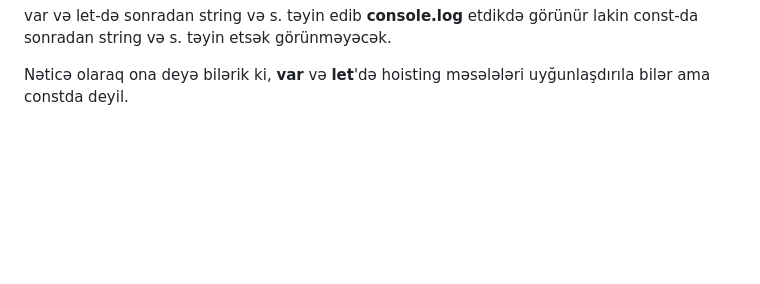
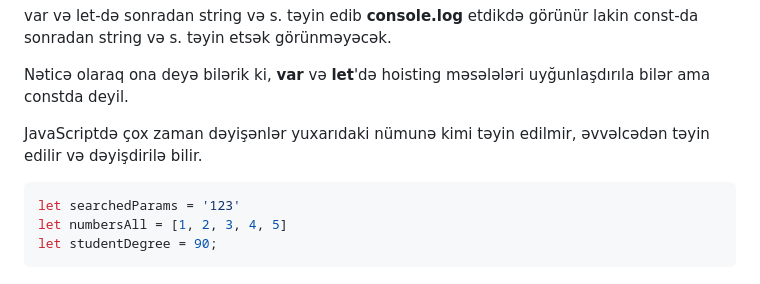
Before and after one commit to RafiAlizade/javascript-docs-az, a Markdown page: Introduction to Javascript/readme.md, the part around the change. GitHub-like rendering; blank space fills up the shorter version.

Commit message:
Lesson 1

````diff
--- a/Introduction to Javascript/readme.md
+++ b/Introduction to Javascript/readme.md
@@ -101,3 +101,11 @@ Yuxarıda gördüyünüz kimi əvvəlcədən a-ya heç bir şey təyin etmədiyi
 var və let-də sonradan string və s. təyin edib **console.log** etdikdə görünür lakin const-da sonradan string və s. təyin etsək görünməyəcək.
 
 Nəticə olaraq ona deyə bilərik ki, **var** və **let**'də hoisting məsələləri uyğunlaşdırıla bilər ama constda deyil.
+
+JavaScriptdə çox zaman dəyişənlər yuxarıdaki nümunə kimi təyin edilmir, əvvəlcədən təyin edilir və dəyişdirilə bilir.
+
+```javascript
+let searchedParams = '123'
+let numbersAll = [1, 2, 3, 4, 5]
+let studentDegree = 90;
+```
````
